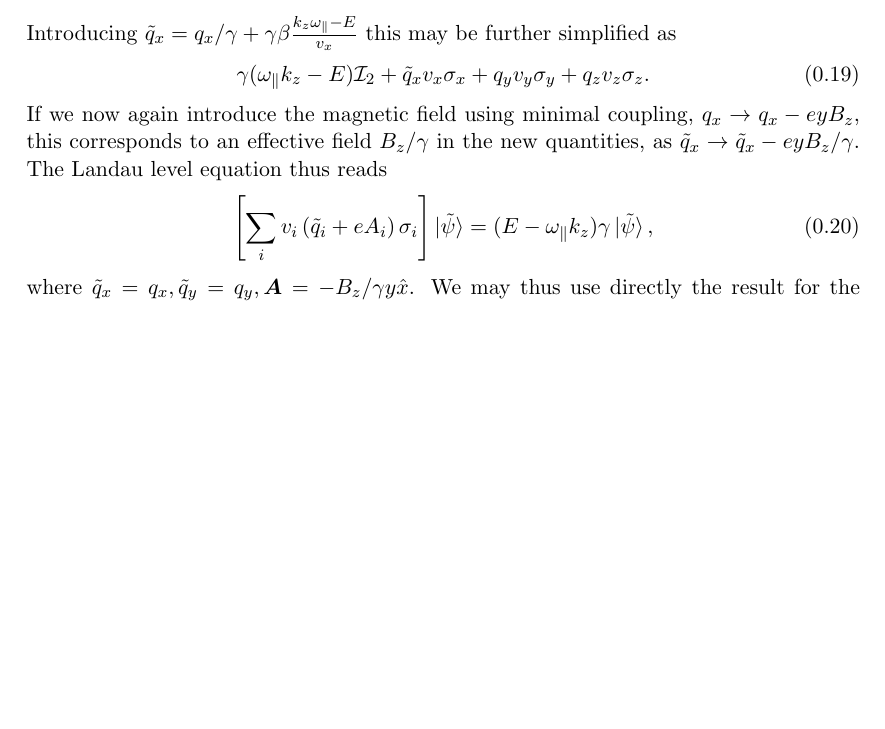
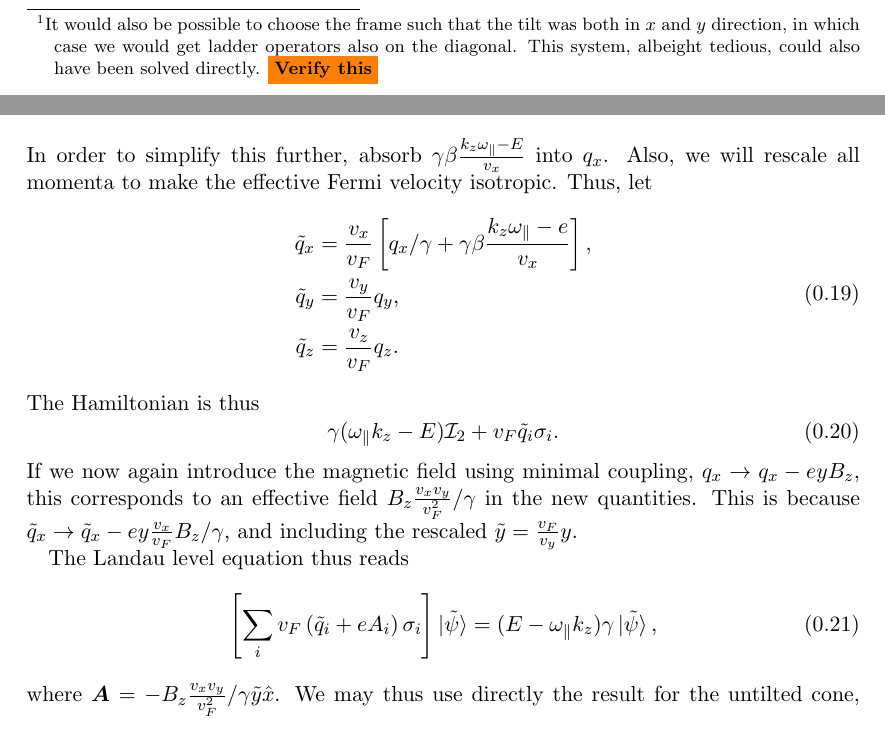
Before and after one commit to Northo/MasterThesis, a LaTeX thesis (Thesis/master.tex, which reads Thesis/sections/typeii.tex): part of page 8 of 12 before the commit and two parts of pages 4 and 7 of 13 after it, the two joined at a grey line, cut at the place of the change, the shorter picture padded with empty space. Compiled offline with pdfLaTeX.

Commit message:
Fixes most of the anisotropic valocity

```diff
--- a/Thesis/sections/typeii.tex
+++ b/Thesis/sections/typeii.tex
@@ -120,6 +120,10 @@ and the Landau level equation is
   \left(H_{B} - E\right) \ket{\psi } = 0.
 \end{equation}
 In order to use the ladder operator method used for the untilted cone, we must get rid of the \(q_{x}\) on the diagonal of the Hamiltonian.
+\footnote{It would also be possible to choose the frame such that the tilt was both in \(x\) and \(y\) direction, in which case we would get ladder operators also on the diagonal.
+  This system, albeight tedious, could also have been solved directly.
+  \todo{Verify this}
+}
 To achieve this, we will use a ``Lorentz transformation'', which as we will show only leave \(k_{z}\) and \(E\) in the diagonal.
 Act with the hyperbolic rotation operator \(\exp[\Theta /2 \sigma_{x}]\) on Eq. \eqref{eq:6}, and insert identity on the form \(\exp[\Theta /2 \sigma_{x}]\exp[-\Theta /2 \sigma_{x}]\) before the state vector.
 By introducing the state in the rotate frame \(\ket{\tilde{\psi}} = \exp[- \Theta /2 \sigma_{x}] \mathcal{N} \ket{\psi } \), with \(\mathcal{N}\) a normalization factor compensating for the non-unitarity of the transformation, we get the eigenvalue equation
@@ -282,21 +286,34 @@ after some more clean up
     & -k_{z} (v_{z} - \omega_{\parallel} \gamma) - E \gamma
   \end{pmatrix}.
 \end{equation}
-Introducing \(\tilde{q}_{x} = q_{x} / \gamma + \gamma \beta \frac{k_{z} \omega_{\parallel} - E}{v_{x}}\) this may be further simplified as
+In order to simplify this further, absorb \(\gamma \beta \frac{k_{z} \omega_{\parallel} - E}{v_{x}}\) into \(q_{x}\).
+Also, we will rescale all momenta to make the effective Fermi velocity isotropic.
+Thus, let
+\begin{equation}
+  \begin{split}
+    \tilde{q}_{x} &= \frac{v_{x}}{v_{F}} \left[  q_{x} / \gamma + \gamma \beta \frac{k_{z} \omega_{\parallel} - e}{v_{x}} \right],\\
+    \tilde{q}_{y} &= \frac{v_{y}}{v_{F}} q_{y},\\
+    \tilde{q}_{z} &= \frac{v_{z}}{v_{F}} q_{z}.\\
+  \end{split}
+\end{equation}
+The Hamiltonian is thus
 \begin{equation}
   \label{eq:18}
-  \gamma (\omega_{\parallel} k_{z} - E) \mathcal{I}_{2} + \tilde{q}_{x} v_{x} \sigma _{x} + q_{y} v_{y} \sigma _{y} + q_{z} v_{z} \sigma _{z}.
+  \gamma (\omega_{\parallel} k_{z} - E) \mathcal{I}_{2} +
+  v_{F} \tilde{q}_{i} \sigma _{i}.
 \end{equation}
-If we now again introduce the magnetic field using minimal coupling, \(q_{x} \to  q_{x} - ey B_{z} \), this corresponds to an effective field \(B_{z} / \gamma \) in the new quantities, as \(\tilde{q}_{x} \to  \tilde{q}_{x} - e y B_{z} /\gamma \).
+If we now again introduce the magnetic field using minimal coupling, \(q_{x} \to  q_{x} - ey B_{z} \), this corresponds to an effective field \(B_{z} \frac{v_{x} v_{y}}{v_{F}^2} / \gamma \) in the new quantities.
+This is because \(\tilde{q}_{x} \to  \tilde{q}_{x} - e y \frac{v_{x}}{v_{F}}  B_{z} /\gamma \), and including the rescaled \(\tilde{y} = \frac{v_{F}}{v_{y}} y\).
+
 The Landau level equation thus reads
 \begin{equation}
   \label{eq:19}
   \left[
-  \sum\limits_{i} v_{i} \left(\tilde{q}_{i} + e A_{i} \right) \sigma _{i}
+  \sum\limits_{i} v_{F} \left(\tilde{q}_{i} + e A_{i} \right) \sigma _{i}
 \right  ] \ket{\tilde{\psi}} =
 (E-\omega_{\parallel} k_{z}) \gamma \ket{\tilde{\psi}},
 \end{equation}
-where \( \tilde{q}_{x} = q_{x}, \tilde{q}_{y} = q_{y}, \vec{A}=-B_{z} / \gamma  y \hat{x}\).
+where \(\vec{A}=-B_{z} \frac{v_{x} v_{y} }{v_{F}^2} / \gamma  \tilde{y} \hat{x}\).
 We may thus use directly the result for the untilted cone, \todo{eq ref}, giving
-\begin{equation}
+\begin{align}
   \label{eq:20}
```
Also changed, not shown: Thesis/sections/typeii.tex (17 more changed lines).
